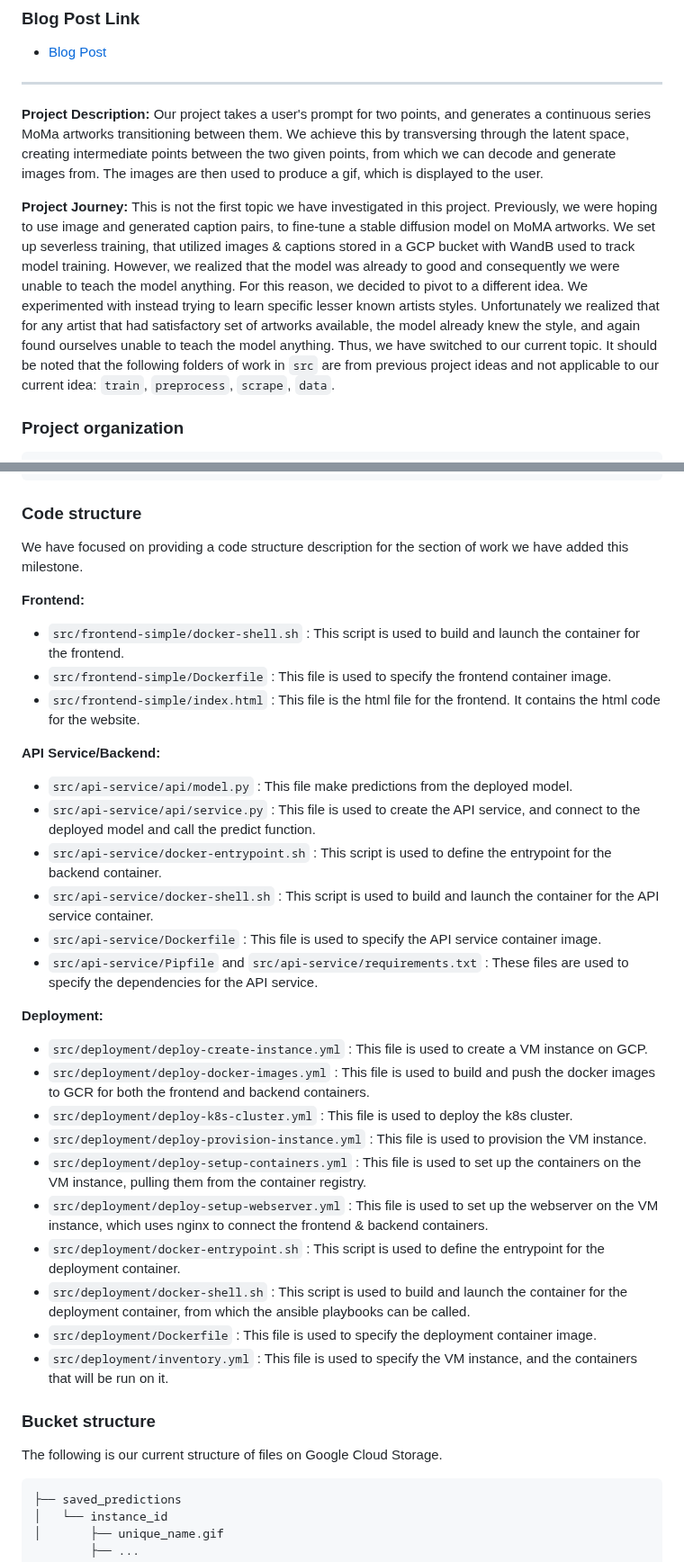
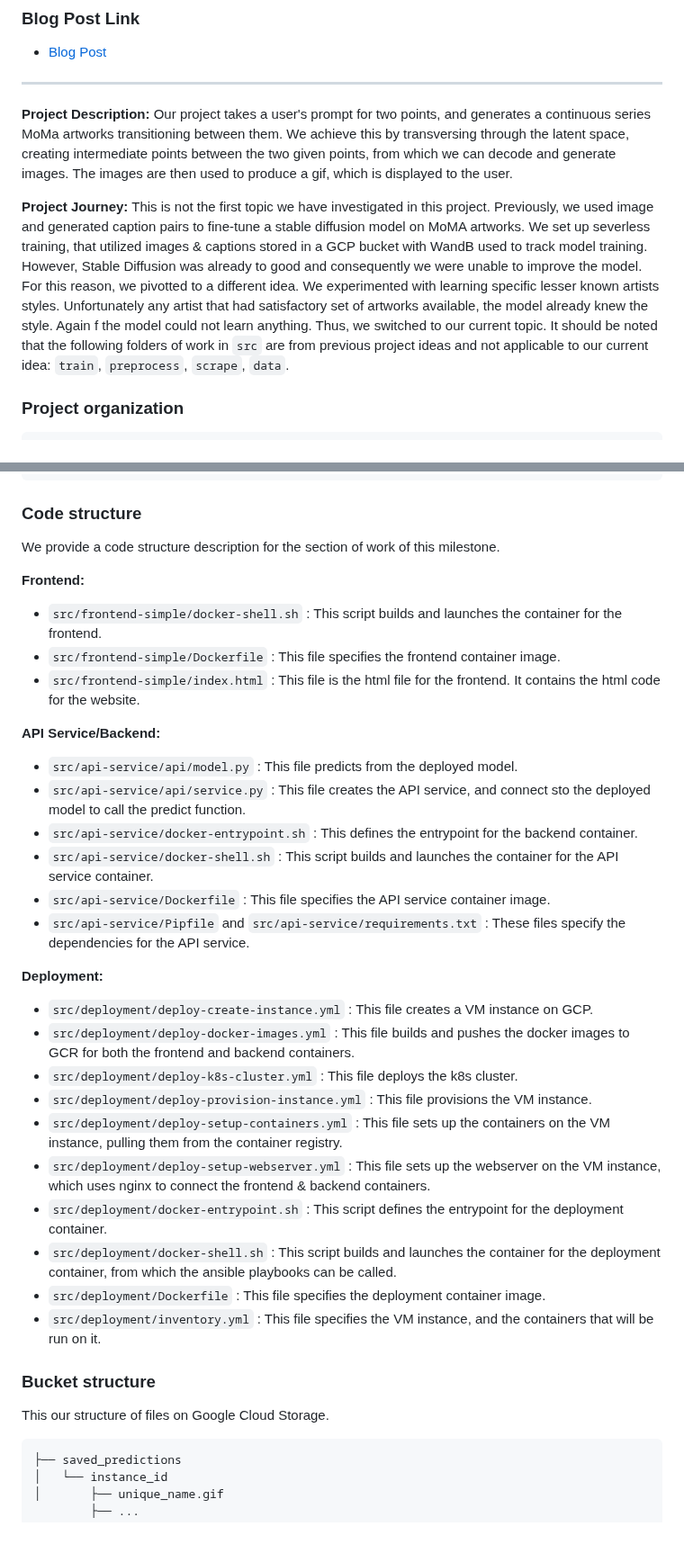
Before and after one commit to norahellstadius/AC215_MOMA_LISA, a Markdown page: README.md, 2 parts joined by grey strips. Shown at 90% size. GitHub-like rendering; blank space fills up the shorter version.

Commit message:
docs: proofread README

```diff
--- a/README.md
+++ b/README.md
@@ -11,11 +11,11 @@
 **Project Description:**
 Our project takes a user's prompt for two points, and generates a continuous series MoMa artworks transitioning between them.
 We achieve this by transversing through the latent space, creating intermediate points between the two given points, from which we can decode
-and generate images from. The images are then used to produce a gif, which is displayed to the user.
+and generate images. The images are then used to produce a gif, which is displayed to the user.
 
 **Project Journey:**
-This is not the first topic we have investigated in this project. Previously, we were hoping to use image and generated caption pairs, to fine-tune a stable diffusion model on MoMA artworks. We set up severless training, that utilized images & captions stored in a GCP bucket with WandB used to track
-model training. However, we realized that the model was already to good and consequently we were unable to teach the model anything. For this reason, we decided to pivot to a different idea. We experimented with instead trying to learn specific lesser known artists styles. Unfortunately we realized that for any artist that had satisfactory set of artworks available, the model already knew the style, and again found ourselves unable to teach the model anything. Thus, we have switched to our current topic. It should be noted that the following folders of work in `src` are from previous project
+This is not the first topic we have investigated in this project. Previously, we used image and generated caption pairs to fine-tune a stable diffusion model on MoMA artworks. We set up severless training, that utilized images & captions stored in a GCP bucket with WandB used to track
+model training. However, Stable Diffusion was already to good and consequently we were unable to improve the model. For this reason, we pivotted to a different idea. We experimented with learning specific lesser known artists styles. Unfortunately any artist that had satisfactory set of artworks available, the model already knew the style.  Again f the model could not learn anything. Thus, we switched to our current topic. It should be noted that the following folders of work in `src` are from previous project
 ideas and not applicable to our current idea: `train`, `preprocess`, `scrape`, `data`.
 
 ### Project organization
@@ -70,35 +70,35 @@ ideas and not applicable to our current idea: `train`, `preprocess`, `scrape`, `
             └── inventory.yml
 
 ### Code structure
-We have focused on providing a code structure description for the section of work we have added this milestone.
+We provide a code structure description for the section of work of this milestone.
 
 **Frontend:**
-* `src/frontend-simple/docker-shell.sh` : This script is used to build and launch the container for the frontend.
-* `src/frontend-simple/Dockerfile` : This file is used to specify the frontend container image.
+* `src/frontend-simple/docker-shell.sh` : This script builds and launches the container for the frontend.
+* `src/frontend-simple/Dockerfile` : This file specifies the frontend container image.
 * `src/frontend-simple/index.html` : This file is the html file for the frontend. It contains the html code for the website.
 
 **API Service/Backend:**
-* `src/api-service/api/model.py` : This file make predictions from the deployed model.
-* `src/api-service/api/service.py` : This file is used to create the API service, and connect to the deployed model and call the predict function.
-* `src/api-service/docker-entrypoint.sh` : This script is used to define the entrypoint for the backend container.
-* `src/api-service/docker-shell.sh` : This script is used to build and launch the container for the API service container.
-* `src/api-service/Dockerfile` : This file is used to specify the API service container image.
-* `src/api-service/Pipfile` and `src/api-service/requirements.txt` : These files are used to specify the dependencies for the API service.
+* `src/api-service/api/model.py` : This file predicts from the deployed model.
+* `src/api-service/api/service.py` : This file creates the API service, and connect sto the deployed model to call the predict function.
+* `src/api-service/docker-entrypoint.sh` : This defines the entrypoint for the backend container.
+* `src/api-service/docker-shell.sh` : This script builds and launches the container for the API service container.
+* `src/api-service/Dockerfile` : This file specifies the API service container image.
+* `src/api-service/Pipfile` and `src/api-service/requirements.txt` : These files specify the dependencies for the API service.
 
 **Deployment:**
-* `src/deployment/deploy-create-instance.yml` : This file is used to create a VM instance on GCP.
-* `src/deployment/deploy-docker-images.yml` : This file is used to build and push the docker images to GCR for both the frontend and backend containers.
-* `src/deployment/deploy-k8s-cluster.yml` : This file is used to deploy the k8s cluster.
-* `src/deployment/deploy-provision-instance.yml` : This file is used to provision the VM instance.
-* `src/deployment/deploy-setup-containers.yml` : This file is used to set up the containers on the VM instance, pulling them from the container registry.
-* `src/deployment/deploy-setup-webserver.yml` : This file is used to set up the webserver on the VM instance, which uses nginx to connect the frontend & backend containers.
-* `src/deployment/docker-entrypoint.sh` : This script is used to define the entrypoint for the deployment container.
-* `src/deployment/docker-shell.sh` : This script is used to build and launch the container for the deployment container, from which the ansible playbooks can be called.
-* `src/deployment/Dockerfile` : This file is used to specify the deployment container image.
-* `src/deployment/inventory.yml` : This file is used to specify the VM instance, and the containers that will be run on it.
+* `src/deployment/deploy-create-instance.yml` : This file creates a VM instance on GCP.
+* `src/deployment/deploy-docker-images.yml` : This file builds and pushes the docker images to GCR for both the frontend and backend containers.
+* `src/deployment/deploy-k8s-cluster.yml` : This file deploys the k8s cluster.
+* `src/deployment/deploy-provision-instance.yml` : This file provisions the VM instance.
+* `src/deployment/deploy-setup-containers.yml` : This file sets up the containers on the VM instance, pulling them from the container registry.
+* `src/deployment/deploy-setup-webserver.yml` : This file sets up the webserver on the VM instance, which uses nginx to connect the frontend & backend containers.
+* `src/deployment/docker-entrypoint.sh` : This script defines the entrypoint for the deployment container.
+* `src/deployment/docker-shell.sh` : This script builds and launches the container for the deployment container, from which the ansible playbooks can be called.
+* `src/deployment/Dockerfile` : This file specifies the deployment container image.
+* `src/deployment/inventory.yml` : This file specifies the VM instance, and the containers that will be run on it.
 
 ### Bucket structure
-The following is our current structure of files on Google Cloud Storage.
+This our structure of files on Google Cloud Storage.
 
     ├── saved_predictions
     │   └── instance_id
```
Also changed, not shown: other parts of README.md (+1 -1 lines).
